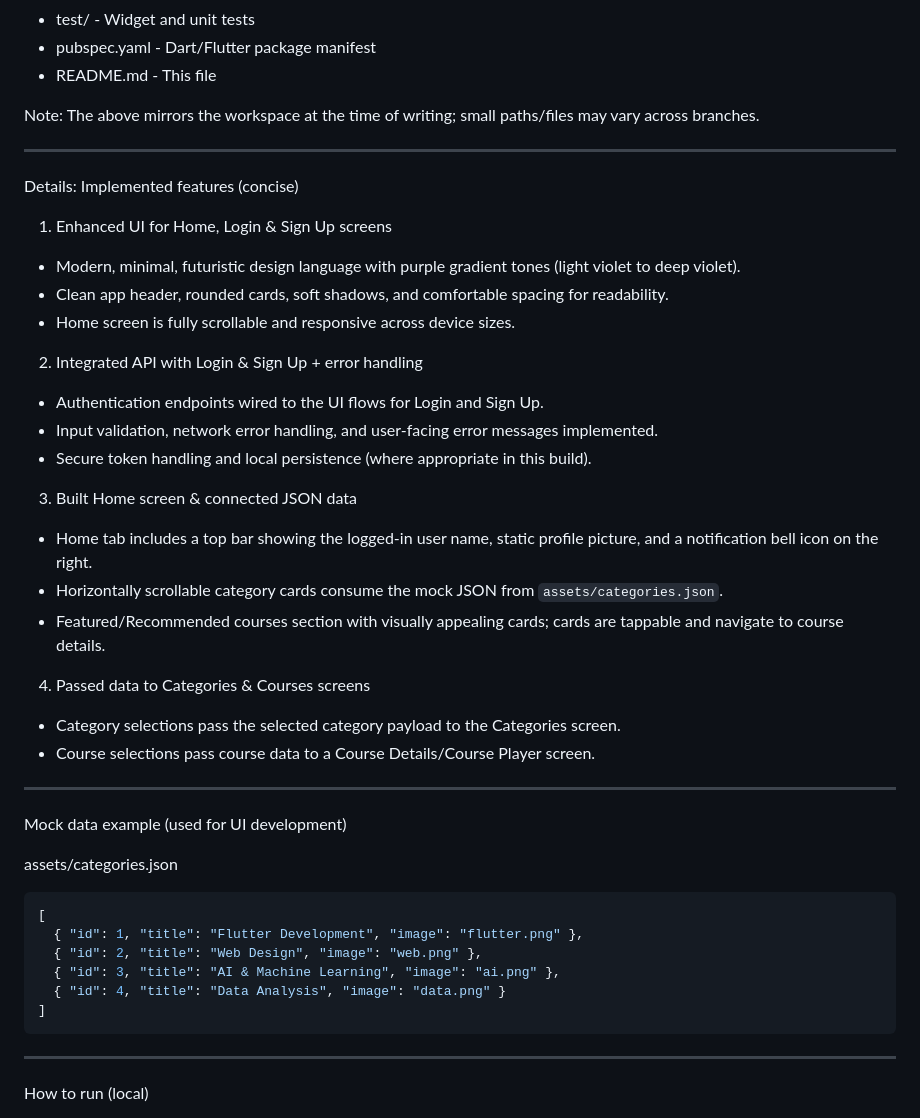
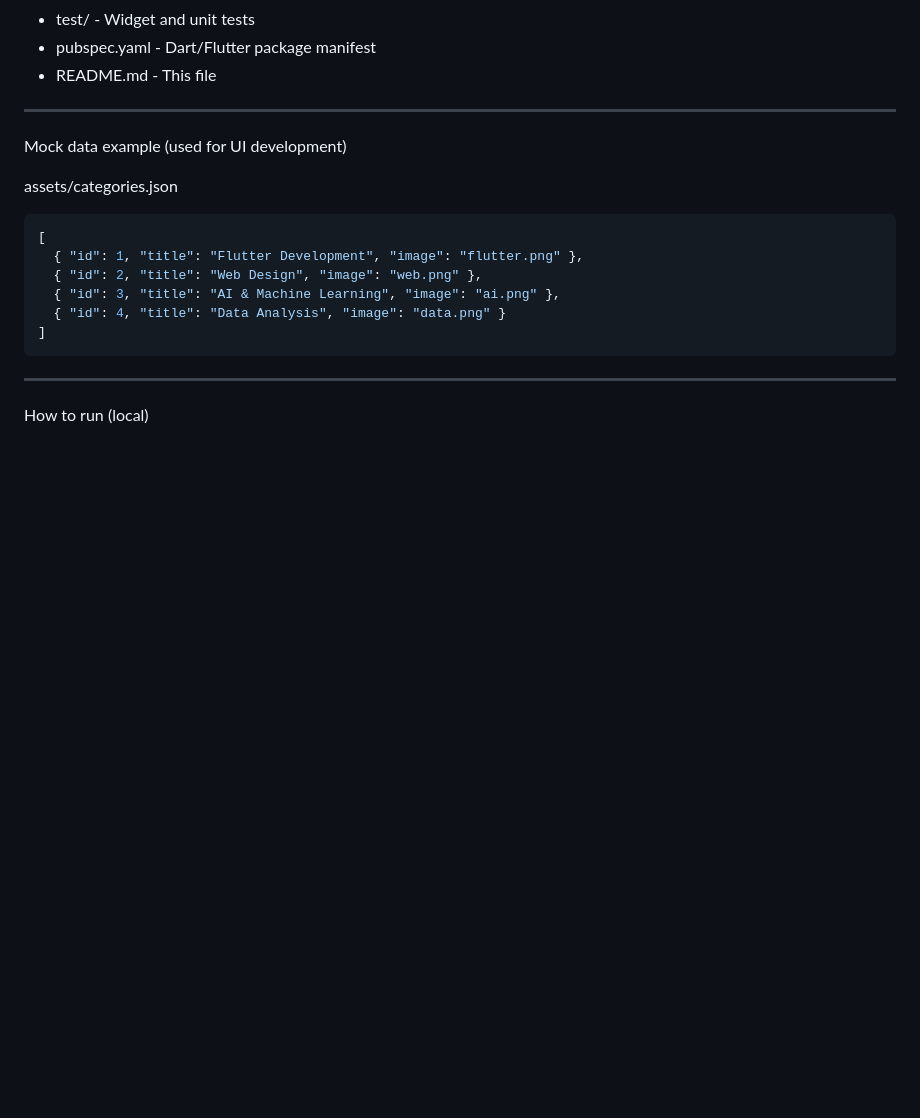
Before and after one commit to m9m6/learnio, a Markdown page: README.md, the part around the change printed below. GitHub-like rendering; blank space fills up the shorter version.

```diff
--- a/README.md
+++ b/README.md
@@ -65,33 +50,8 @@ Project structure (top-level)
 - pubspec.yaml            - Dart/Flutter package manifest
 - README.md               - This file
 
-Note: The above mirrors the workspace at the time of writing; small paths/files may vary across branches.
 
 ---
-
-Details: Implemented features (concise)
-
-1) Enhanced UI for Home, Login & Sign Up screens
-- Modern, minimal, futuristic design language with purple gradient tones (light violet to deep violet).
-- Clean app header, rounded cards, soft shadows, and comfortable spacing for readability.
-- Home screen is fully scrollable and responsive across device sizes.
-
-2) Integrated API with Login & Sign Up + error handling
-- Authentication endpoints wired to the UI flows for Login and Sign Up.
-- Input validation, network error handling, and user-facing error messages implemented.
-- Secure token handling and local persistence (where appropriate in this build).
-
-3) Built Home screen & connected JSON data
-- Home tab includes a top bar showing the logged-in user name, static profile picture, and a notification bell icon on the right.
-- Horizontally scrollable category cards consume the mock JSON from `assets/categories.json`.
-- Featured/Recommended courses section with visually appealing cards; cards are tappable and navigate to course details.
-
-4) Passed data to Categories & Courses screens
-- Category selections pass the selected category payload to the Categories screen.
-- Course selections pass course data to a Course Details/Course Player screen.
-
----
-
 Mock data example (used for UI development)
 
 assets/categories.json
```
Also changed, not shown: other parts of README.md (+10 -84 lines).
